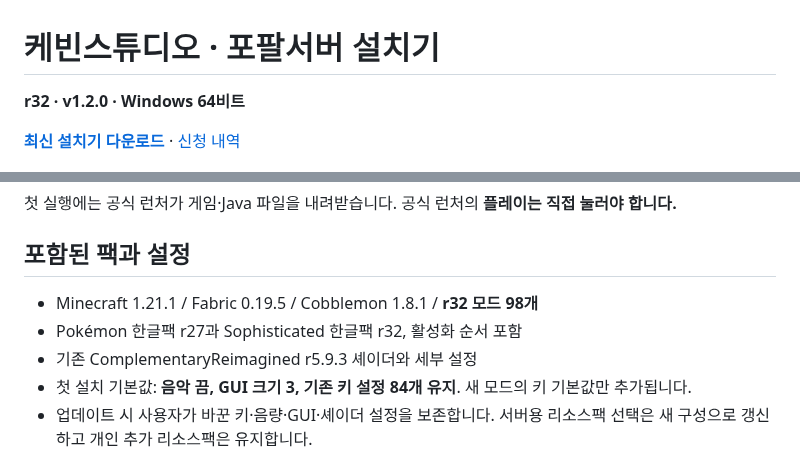
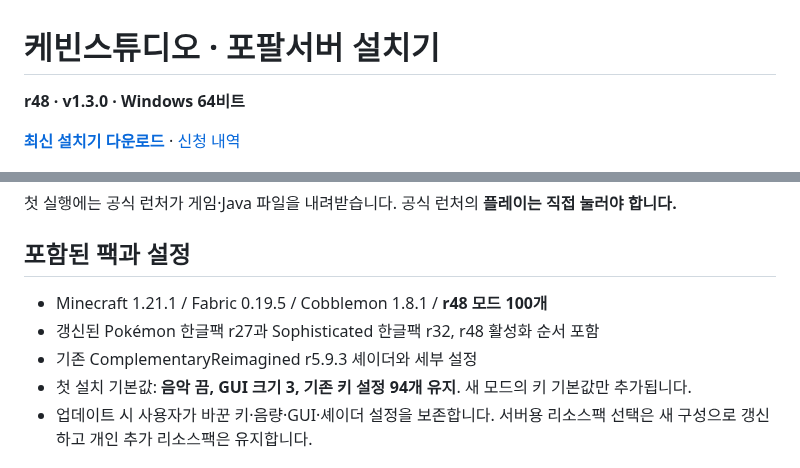
Before and after one commit to kevinnnchoi-blip/kevinstudio-popal-launcher, a Markdown page: README.md, 2 parts joined by grey strips. Rendered like a GitHub page.

```diff
--- a/README.md
+++ b/README.md
@@ -1,4 +1,4 @@
 # 케빈스튜디오 · 포팔서버 설치기
 
-**r32 · v1.2.0 · Windows 64비트**
+**r48 · v1.3.0 · Windows 64비트**
 
@@ -18,10 +18,10 @@
 
 ## 포함된 팩과 설정
 
-- Minecraft 1.21.1 / Fabric 0.19.5 / Cobblemon 1.8.1 / **r32 모드 98개**
-- Pokémon 한글팩 r27과 Sophisticated 한글팩 r32, 활성화 순서 포함
+- Minecraft 1.21.1 / Fabric 0.19.5 / Cobblemon 1.8.1 / **r48 모드 100개**
+- 갱신된 Pokémon 한글팩 r27과 Sophisticated 한글팩 r32, r48 활성화 순서 포함
 - 기존 ComplementaryReimagined r5.9.3 셰이더와 세부 설정
-- 첫 설치 기본값: **음악 끔, GUI 크기 3, 기존 키 설정 84개 유지**. 새 모드의 키 기본값만 추가됩니다.
+- 첫 설치 기본값: **음악 끔, GUI 크기 3, 기존 키 설정 94개 유지**. 새 모드의 키 기본값만 추가됩니다.
 - 업데이트 시 사용자가 바꾼 키·음량·GUI·셰이더 설정을 보존합니다. 서버용 리소스팩 선택은 새 구성으로 갱신하고 개인 추가 리소스팩은 유지합니다.
 
 ## 제거
```
Also changed, not shown: other parts of README.md (+1 -1 lines), RELEASE_NOTES.md (+7 -7 lines), launcher-preview.png.
